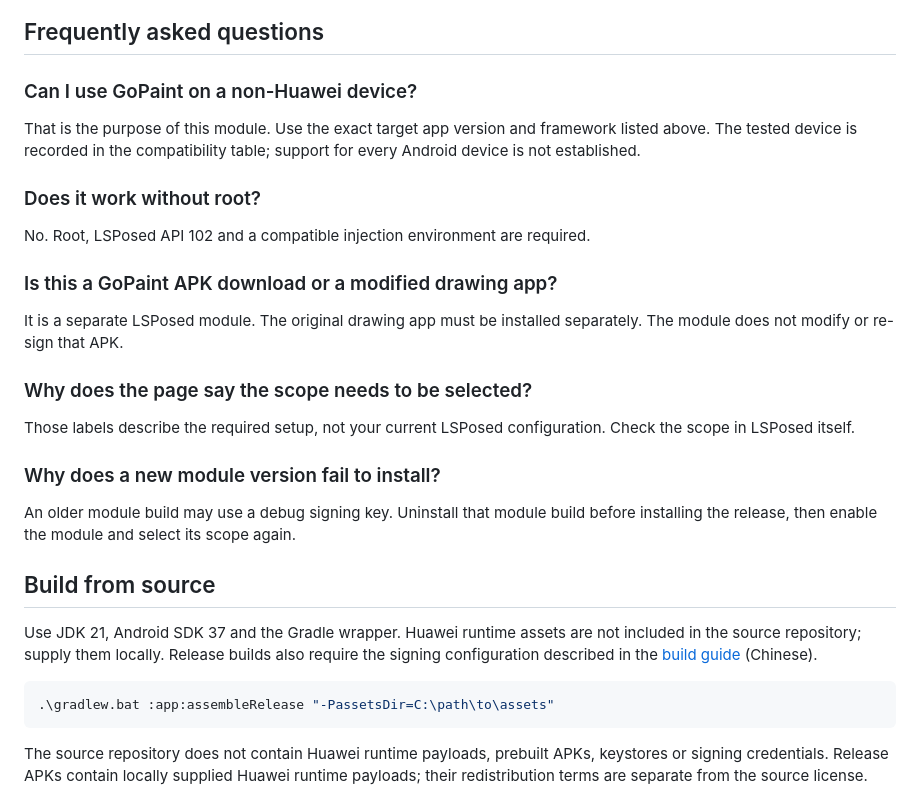
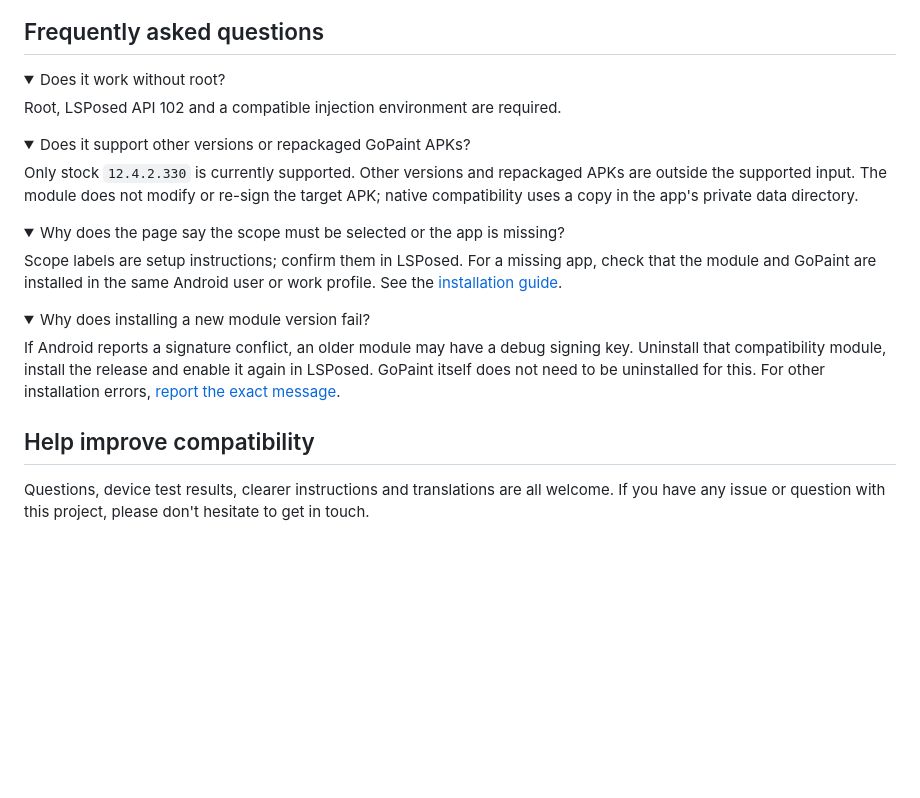
Before and after one commit to Orynnx/HiCreate-Regulated, a Markdown page: README.en.md, the part around one of its changes. GitHub-like rendering; folded sections open; blank space fills up the shorter version.

````diff
--- a/README.en.md
+++ b/README.en.md
@@ -74,42 +89,43 @@ The Apple-style appearance requires Android 13+; Android 12 uses Miuix.
 
 ## Frequently asked questions
 
-### Can I use GoPaint on a non-Huawei device?
+<details>
+<summary>Does it work without root?</summary>
 
-That is the purpose of this module. Use the exact target app version and framework
-listed above. The tested device is recorded in the compatibility table; support
-for every Android device is not established.
+Root, LSPosed API 102 and a compatible injection environment are required.
 
-### Does it work without root?
+</details>
 
-No. Root, LSPosed API 102 and a compatible injection environment are required.
+<details>
+<summary>Does it support other versions or repackaged GoPaint APKs?</summary>
 
-### Is this a GoPaint APK download or a modified drawing app?
+Only stock `12.4.2.330` is currently supported. Other versions and repackaged APKs
+are outside the supported input. The module does not modify or re-sign the target
+APK; native compatibility uses a copy in the app's private data directory.
 
-It is a separate LSPosed module. The original drawing app must be installed
-separately. The module does not modify or re-sign that APK.
+</details>
 
-### Why does the page say the scope needs to be selected?
+<details>
+<summary>Why does the page say the scope must be selected or the app is missing?</summary>
 
-Those labels describe the required setup, not your current LSPosed configuration.
-Check the scope in LSPosed itself.
+Scope labels are setup instructions; confirm them in LSPosed.
+For a missing app, check that the module and GoPaint are installed in the same
+Android user or work profile. See the [installation guide](docs/INSTALL.en.md).
 
-### Why does a new module version fail to install?
+</details>
 
-An older module build may use a debug signing key. Uninstall that module build
-before installing the release, then enable the module and select its scope again.
+<details>
+<summary>Why does installing a new module version fail?</summary>
 
-## Build from source
+If Android reports a signature conflict, an older module may have a debug signing
+key. Uninstall that compatibility module, install the release and enable it again
+in LSPosed. GoPaint itself does not need to be uninstalled for this.
+For other installation errors, [report the exact message](https://github.com/Orynnx/HiCreate-Regulated/issues/new?template=bug_report.yml).
 
-Use JDK 21, Android SDK 37 and the Gradle wrapper. Huawei runtime assets are not
-included in the source repository; supply them locally. Release builds also require
-the signing configuration described in the [build guide](docs/BUILD.md) (Chinese).
+</details>
 
-```powershell
-.\gradlew.bat :app:assembleRelease "-PassetsDir=C:\path\to\assets"
-```
+## Help improve compatibility
 
-The source repository does not contain Huawei runtime payloads, prebuilt APKs,
-keystores or signing credentials. Release APKs contain locally supplied Huawei
-runtime payloads; their redistribution terms are separate from the source license.
+Questions, device test results, clearer instructions and translations are all welcome.
+If you have any issue or question with this project, please don't hesitate to get in touch.
 
````
Also changed, not shown: other parts of README.en.md (+92 -71 lines), .github/PULL_REQUEST_TEMPLATE.md (added, +9 -0 lines), CONTRIBUTING.md (added, +50 -0 lines), README.md (+105 -112 lines), docs/COMPATIBILITY.md (added, +85 -0 lines), docs/INSTALL.en.md (added, +86 -0 lines), docs/INSTALL.md (added, +81 -0 lines), docs/images/cover.jpg (added), 5 other files.
